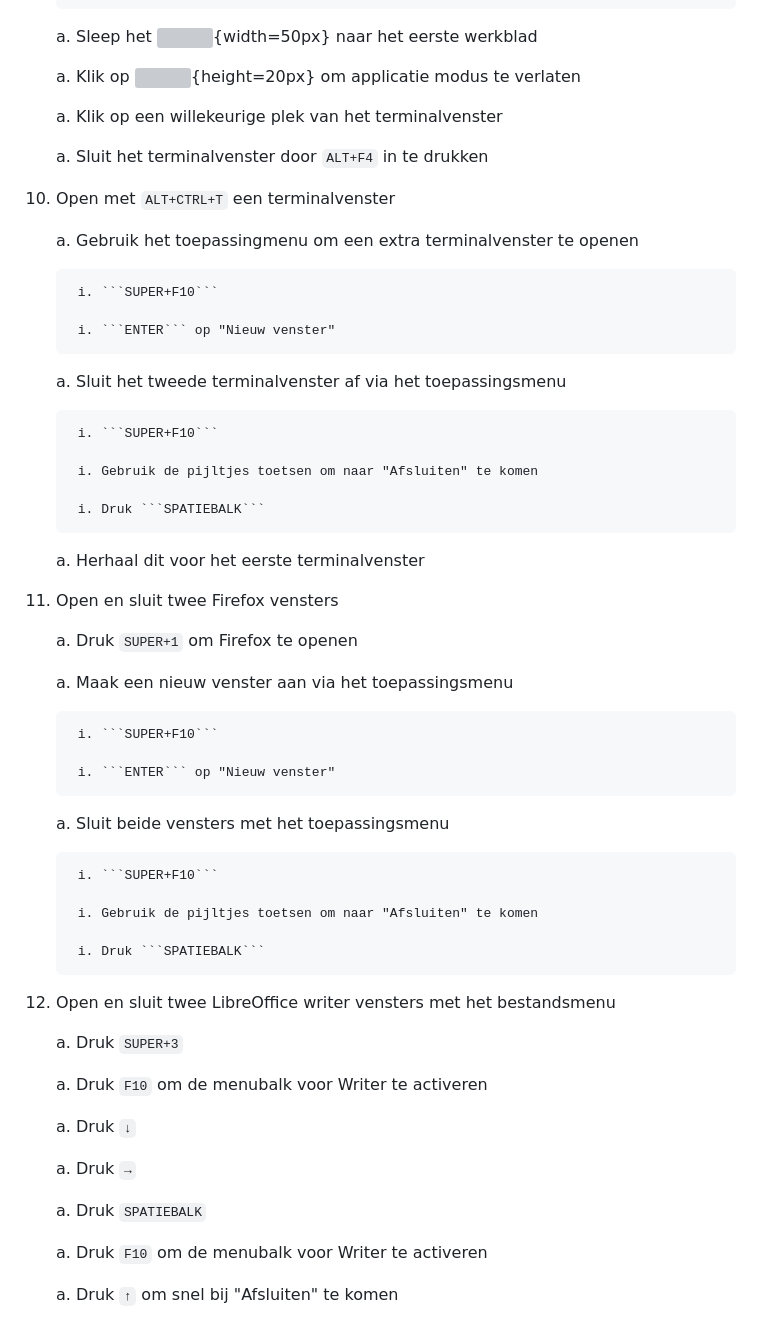
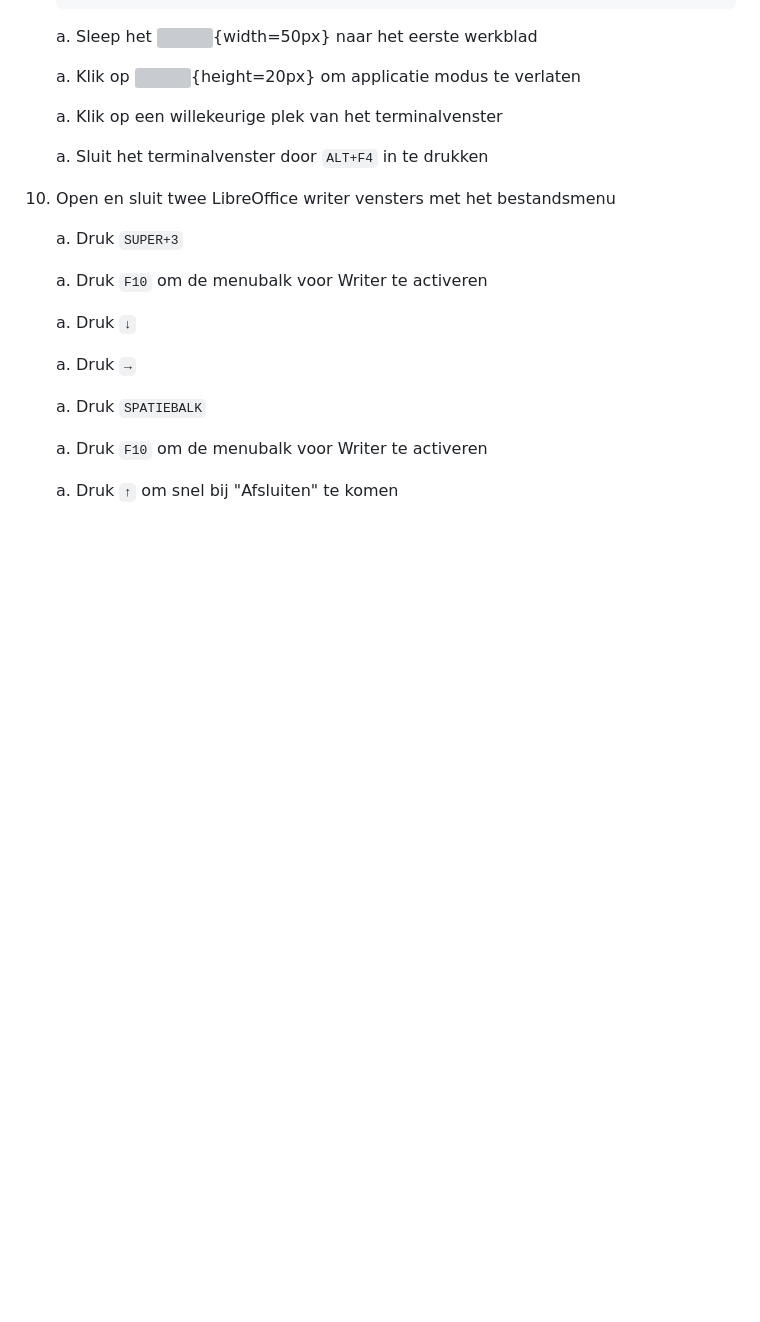
Before and after one commit to slspeek/gnome-cursus-wip, a Markdown page: oefeningen.md, the part around the change. Rendered like a GitHub page; blank space fills up the shorter version; grey boxes are pictures that could not be loaded.

````diff
--- a/oefeningen.md
+++ b/oefeningen.md
@@ -350,42 +350,6 @@ Gebruik nu het vergrootglas bovenaan het venster om te zoeken.
 
     a. Sluit het terminalvenster door ```ALT+F4``` in te drukken
 
-1. Open met ```ALT+CTRL+T``` een terminalvenster
-
-    a. Gebruik het toepassingmenu om een extra terminalvenster te openen
-
-        i. ```SUPER+F10```
-
-        i. ```ENTER``` op "Nieuw venster"
-
-    a. Sluit het tweede terminalvenster af via het toepassingsmenu
-
-        i. ```SUPER+F10```
-
-        i. Gebruik de pijltjes toetsen om naar "Afsluiten" te komen
-
-        i. Druk ```SPATIEBALK```
-
-    a. Herhaal dit voor het eerste terminalvenster
-
-1. Open en sluit twee Firefox vensters
-
-    a. Druk ```SUPER+1``` om Firefox te openen
-
-    a. Maak een nieuw venster aan via het toepassingsmenu
-
-        i. ```SUPER+F10```
-
-        i. ```ENTER``` op "Nieuw venster"
-
-    a. Sluit beide vensters met het toepassingsmenu
-
-        i. ```SUPER+F10```
-
-        i. Gebruik de pijltjes toetsen om naar "Afsluiten" te komen
-
-        i. Druk ```SPATIEBALK```
-
 1. Open en sluit twee LibreOffice writer vensters met het bestandsmenu
 
     a. Druk ```SUPER+3```
````
Also changed, not shown: pres/toepassingen-starten-en-afsluiten.md (+0 -49 lines), sneltoetsen-per-onderdeel.md (+0 -1 lines).
